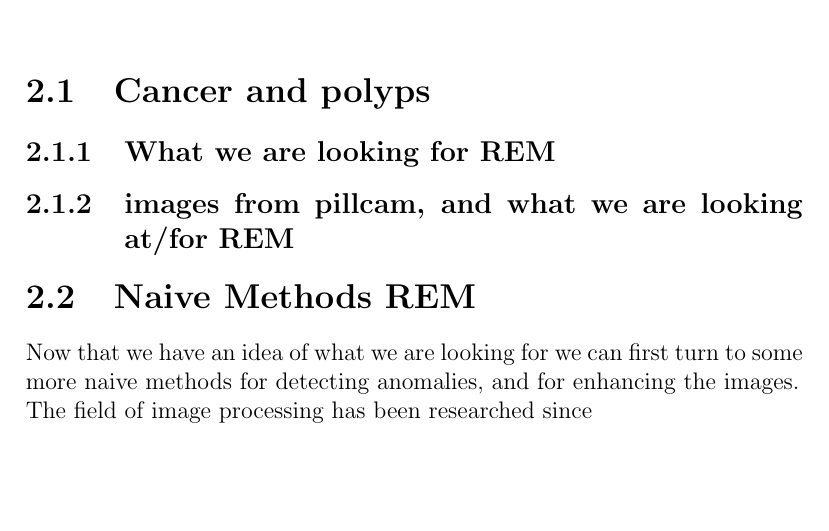
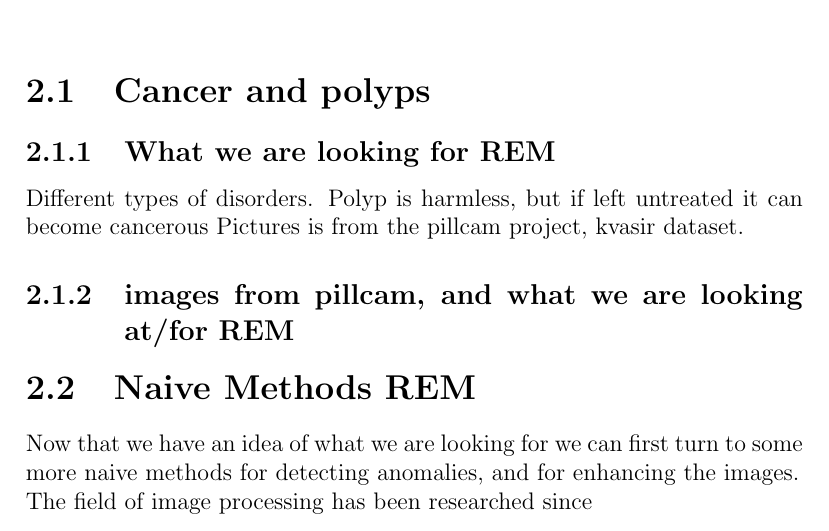
Before and after one commit to matkir/Master_thesis, a LaTeX thesis (thesis/thesis.tex): part of page 15 of 26, cut so that both start at the same text, the shorter picture padded with empty space. Compiled offline with pdfLaTeX; a LaTeX package or settings file that is missing is left out.

Commit message:
some more pictures, and Naive methods

```diff
--- a/thesis/thesis.tex
+++ b/thesis/thesis.tex
@@ -180,8 +180,13 @@ long]
 \chapter{Background}
 	\section{Cancer and polyps}
 	  \subsection{What we are looking for REM}
-
+	  Different types of disorders.
+	  %TODO image of polyp
+	  Polyp is harmless, but if left untreated it can become cancerous
+	  %TODO tell the risk
+	  Pictures is from the pillcam project, kvasir dataset.
 	  \subsection{images from pillcam, and what we are looking at/for REM}
+	  %TODO More pictures of polyps, and other anomalies
 
 
 	\section{Naive Methods REM}
```
